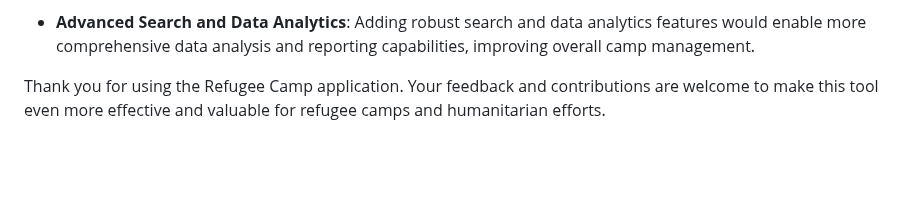
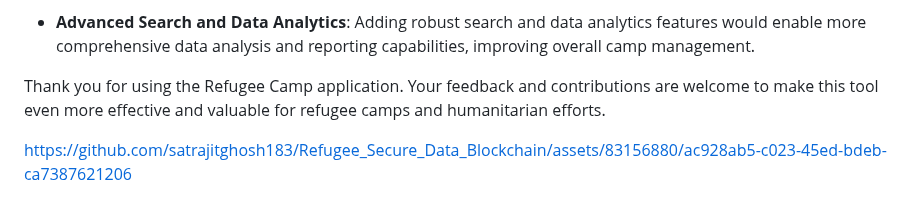
Before and after one commit to satrajitghosh183/Refugee_Secure_Data_Blockchain, a Markdown page: README.md, the part around the change. GitHub-like rendering; blank space fills up the shorter version.

```diff
--- a/README.md
+++ b/README.md
@@ -88,3 +88,7 @@ In the future, the Refugee Camp application could be further improved with the f
 - **Advanced Search and Data Analytics**: Adding robust search and data analytics features would enable more comprehensive data analysis and reporting capabilities, improving overall camp management.
 
 Thank you for using the Refugee Camp application. Your feedback and contributions are welcome to make this tool even more effective and valuable for refugee camps and humanitarian efforts.
+
+
+
+https://github.com/satrajitghosh183/Refugee_Secure_Data_Blockchain/assets/83156880/ac928ab5-c023-45ed-bdeb-ca7387621206
```
